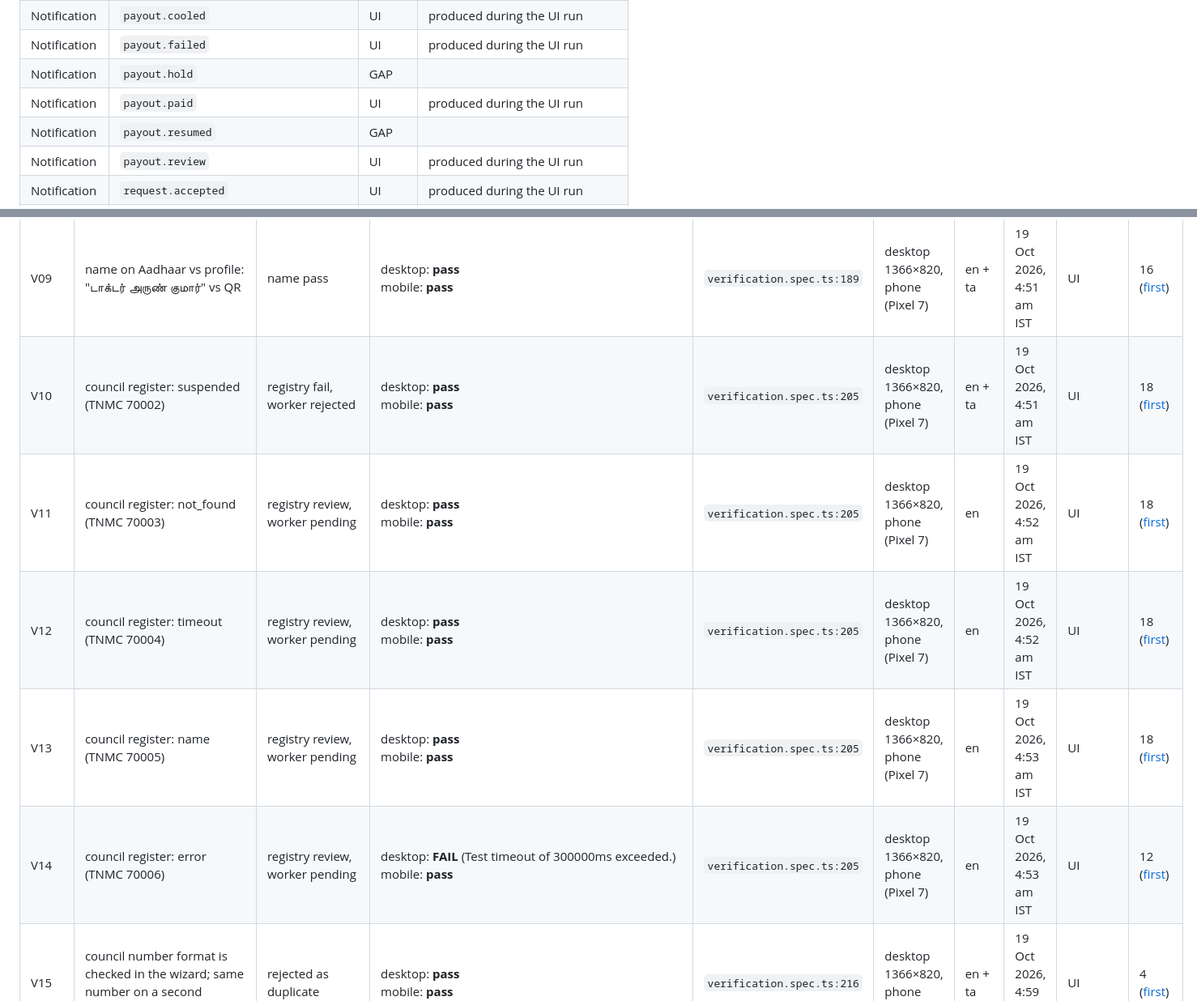
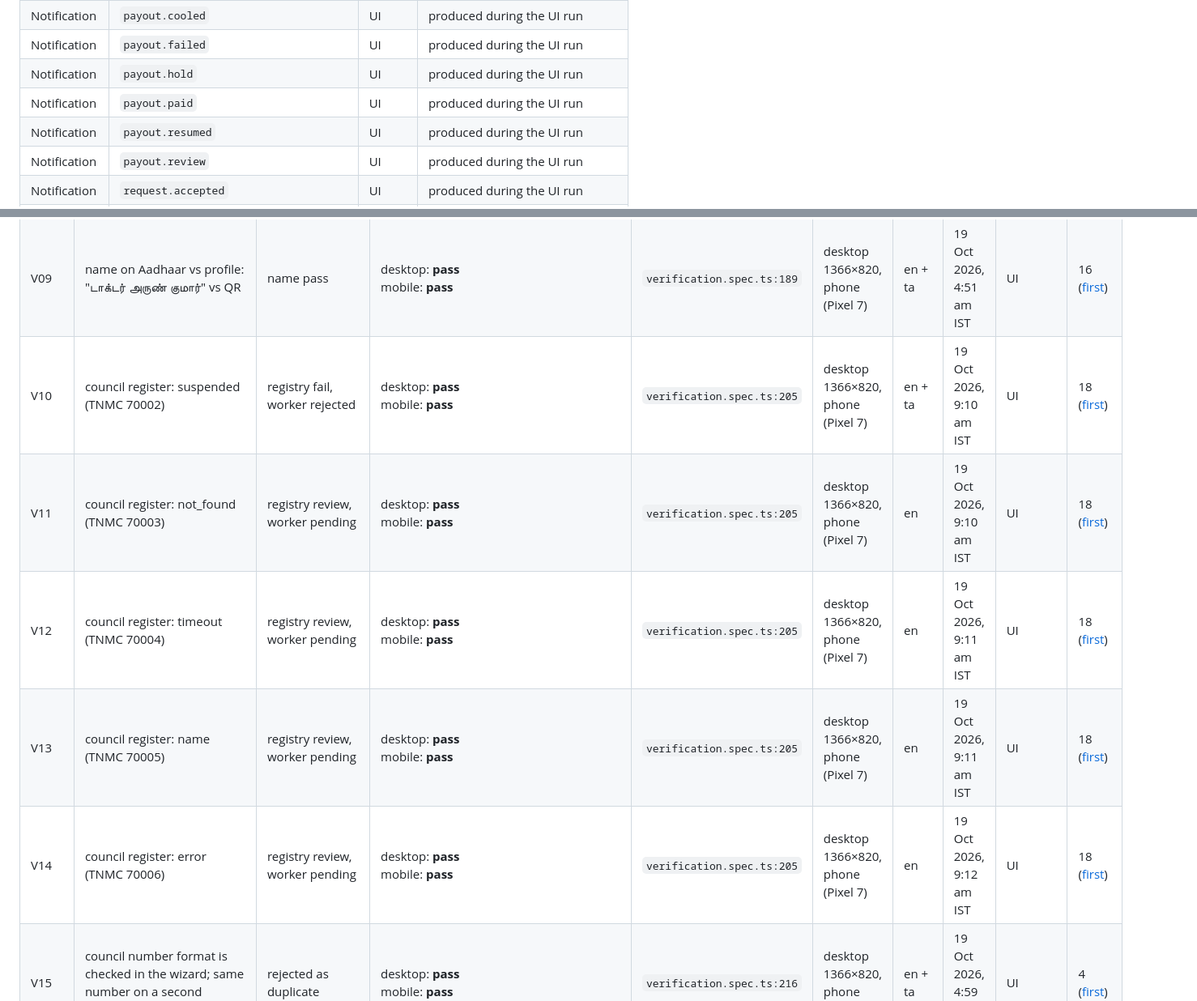
Before and after one commit to techman-bala96/TNPH_Meiyiyal, a Markdown page: docs/TEST-SCENARIOS.md, 2 parts joined by grey strips. Shown at 81% size. GitHub-like rendering.

Commit message:
M11 docs: TEST-SCENARIOS after batch reruns-desktop

```diff
--- a/docs/TEST-SCENARIOS.md
+++ b/docs/TEST-SCENARIOS.md
@@ -303,9 +303,9 @@ Status: **UI** = exercised through the app's UI in a passing scenario · **serve
 | Notification | `payment.refunded` | UI | produced during the UI run |
 | Notification | `payout.cooled` | UI | produced during the UI run |
 | Notification | `payout.failed` | UI | produced during the UI run |
-| Notification | `payout.hold` | GAP |  |
+| Notification | `payout.hold` | UI | produced during the UI run |
 | Notification | `payout.paid` | UI | produced during the UI run |
-| Notification | `payout.resumed` | GAP |  |
+| Notification | `payout.resumed` | UI | produced during the UI run |
 | Notification | `payout.review` | UI | produced during the UI run |
 | Notification | `request.accepted` | UI | produced during the UI run |
 | Notification | `request.declined` | UI | produced during the UI run |
@@ -473,11 +474,11 @@ Status: **UI** = exercised through the app's UI in a passing scenario · **serve
 | V07 | name on Aadhaar vs profile: "Dr. Arun Kumar" vs QR other name | name fail | desktop: **pass**<br>mobile: **pass** | `verification.spec.ts:189` | desktop 1366×820, phone (Pixel 7) | en | 19 Oct 2026, 4:50 am IST | UI | 18 ([first](/workspace/scenario-shots/V07-desktop-01-profession.png)) |
 | V08 | name on Aadhaar vs profile: "Dr. Arun Kumar" vs QR initials | name pass | desktop: **pass**<br>mobile: **pass** | `verification.spec.ts:189` | desktop 1366×820, phone (Pixel 7) | en | 19 Oct 2026, 4:50 am IST | UI | 16 ([first](/workspace/scenario-shots/V08-desktop-01-profession.png)) |
 | V09 | name on Aadhaar vs profile: "டாக்டர் அருண் குமார்" vs QR | name pass | desktop: **pass**<br>mobile: **pass** | `verification.spec.ts:189` | desktop 1366×820, phone (Pixel 7) | en + ta | 19 Oct 2026, 4:51 am IST | UI | 16 ([first](/workspace/scenario-shots/V09-desktop-01-profession.png)) |
-| V10 | council register: suspended (TNMC 70002) | registry fail, worker rejected | desktop: **pass**<br>mobile: **pass** | `verification.spec.ts:205` | desktop 1366×820, phone (Pixel 7) | en + ta | 19 Oct 2026, 4:51 am IST | UI | 18 ([first](/workspace/scenario-shots/V10-desktop-01-profession.png)) |
-| V11 | council register: not_found (TNMC 70003) | registry review, worker pending | desktop: **pass**<br>mobile: **pass** | `verification.spec.ts:205` | desktop 1366×820, phone (Pixel 7) | en | 19 Oct 2026, 4:52 am IST | UI | 18 ([first](/workspace/scenario-shots/V11-desktop-01-profession.png)) |
-| V12 | council register: timeout (TNMC 70004) | registry review, worker pending | desktop: **pass**<br>mobile: **pass** | `verification.spec.ts:205` | desktop 1366×820, phone (Pixel 7) | en | 19 Oct 2026, 4:52 am IST | UI | 18 ([first](/workspace/scenario-shots/V12-desktop-01-profession.png)) |
-| V13 | council register: name (TNMC 70005) | registry review, worker pending | desktop: **pass**<br>mobile: **pass** | `verification.spec.ts:205` | desktop 1366×820, phone (Pixel 7) | en | 19 Oct 2026, 4:53 am IST | UI | 18 ([first](/workspace/scenario-shots/V13-desktop-01-profession.png)) |
-| V14 | council register: error (TNMC 70006) | registry review, worker pending | desktop: **FAIL** (Test timeout of 300000ms exceeded.)<br>mobile: **pass** | `verification.spec.ts:205` | desktop 1366×820, phone (Pixel 7) | en | 19 Oct 2026, 4:53 am IST | UI | 12 ([first](/workspace/scenario-shots/V14-desktop-01-profession.png)) |
+| V10 | council register: suspended (TNMC 70002) | registry fail, worker rejected | desktop: **pass**<br>mobile: **pass** | `verification.spec.ts:205` | desktop 1366×820, phone (Pixel 7) | en + ta | 19 Oct 2026, 9:10 am IST | UI | 18 ([first](/workspace/scenario-shots/V10-desktop-01-profession.png)) |
+| V11 | council register: not_found (TNMC 70003) | registry review, worker pending | desktop: **pass**<br>mobile: **pass** | `verification.spec.ts:205` | desktop 1366×820, phone (Pixel 7) | en | 19 Oct 2026, 9:10 am IST | UI | 18 ([first](/workspace/scenario-shots/V11-desktop-01-profession.png)) |
+| V12 | council register: timeout (TNMC 70004) | registry review, worker pending | desktop: **pass**<br>mobile: **pass** | `verification.spec.ts:205` | desktop 1366×820, phone (Pixel 7) | en | 19 Oct 2026, 9:11 am IST | UI | 18 ([first](/workspace/scenario-shots/V12-desktop-01-profession.png)) |
+| V13 | council register: name (TNMC 70005) | registry review, worker pending | desktop: **pass**<br>mobile: **pass** | `verification.spec.ts:205` | desktop 1366×820, phone (Pixel 7) | en | 19 Oct 2026, 9:11 am IST | UI | 18 ([first](/workspace/scenario-shots/V13-desktop-01-profession.png)) |
+| V14 | council register: error (TNMC 70006) | registry review, worker pending | desktop: **pass**<br>mobile: **pass** | `verification.spec.ts:205` | desktop 1366×820, phone (Pixel 7) | en | 19 Oct 2026, 9:12 am IST | UI | 18 ([first](/workspace/scenario-shots/V14-desktop-01-profession.png)) |
 | V15 | council number format is checked in the wizard; same number on a second account | rejected as duplicate | desktop: **pass**<br>mobile: **pass** | `verification.spec.ts:216` | desktop 1366×820, phone (Pixel 7) | en + ta | 19 Oct 2026, 4:59 am IST | UI | 4 ([first](/workspace/scenario-shots/V15-desktop-admin-queue.png)) |
 | V16 | same Aadhaar (same QR identity) on two accounts | second rejected as duplicate | desktop: **pass**<br>mobile: **pass** | `verification.spec.ts:228` | desktop 1366×820, phone (Pixel 7) | en + ta | 19 Oct 2026, 5:02 am IST | UI | 4 ([first](/workspace/scenario-shots/V16-desktop-admin-queue.png)) |
 | V17 | selfie: liveness static | face fail, worker rejected | desktop: **pass**<br>mobile: **pass** | `verification.spec.ts:246` | desktop 1366×820, phone (Pixel 7) | en + ta | 19 Oct 2026, 5:03 am IST | UI | 18 ([first](/workspace/scenario-shots/V17-desktop-01-profession.png)) |
```
Also changed, not shown: other parts of docs/TEST-SCENARIOS.md (+30 -29 lines).
